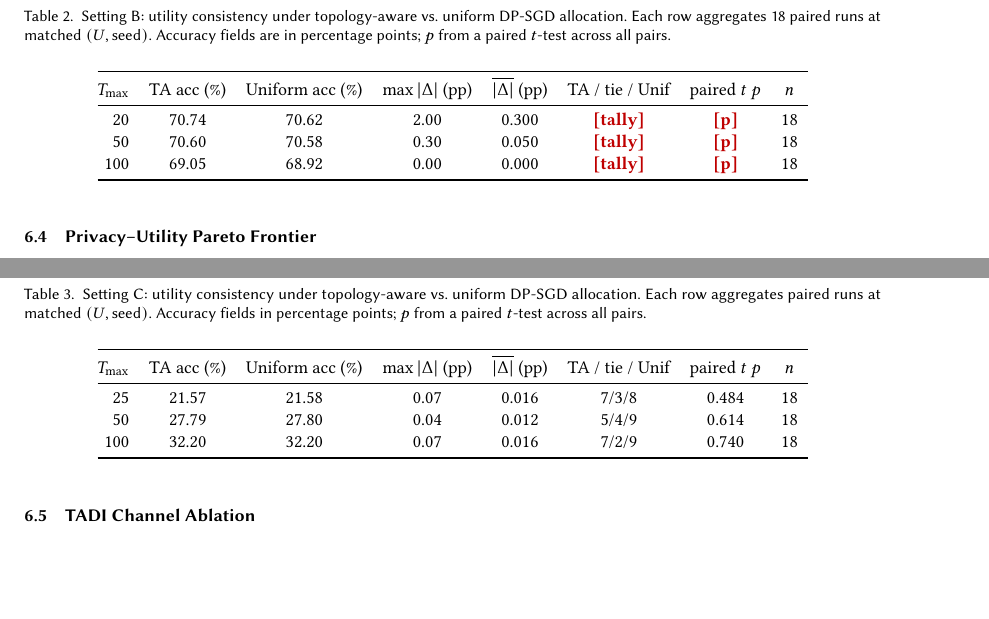
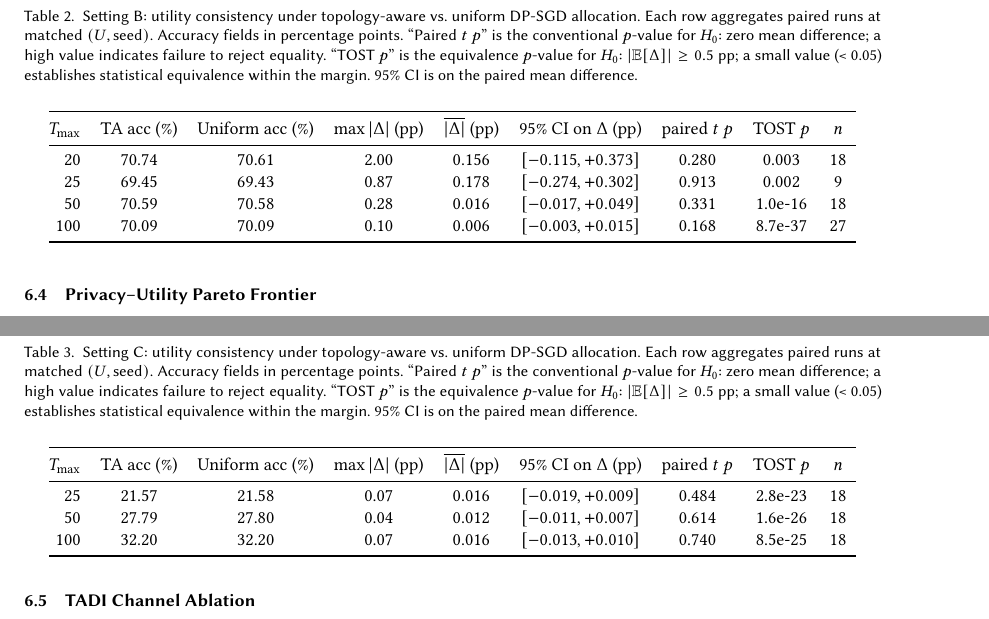
Before and after one commit to murtazahr/Fulcrum, a LaTeX paper (paper/main.tex, which reads paper/tables/setting_b_util.tex, paper/tables/setting_c_util.tex): two parts of pages 14 and 16 of 26, joined at a grey line, cut so that both start at the same text, the shorter picture padded with empty space. Compiled offline with pdfLaTeX.

Commit message:
Add Setting A figures + refresh TOST utility tables

```diff
--- a/paper/tables/setting_b_util.tex
+++ b/paper/tables/setting_b_util.tex
@@ -1,27 +1,15 @@
-% Setting B utility consistency table.
-%
-% Auto-generated by `python scripts/analyze.py utility-table --setting B`
-% on the VM. Copy `analysis/setting_b_util.tex` over this file when results
-% change. Values below are computed from the per-cell means in
-% experiments.db (Pareto sweep, 108 runs); the paired-t p-values require
-% the per-seed pivot and will be filled in on first CLI regeneration.
-
 \begin{table}[t]
 \centering
-\caption{Setting~B: utility consistency under topology-aware vs.\
-uniform DP-SGD allocation. Each row aggregates 18 paired runs at
-matched $(U, \text{seed})$. Accuracy fields are in percentage points;
-$p$ from a paired $t$-test across all pairs.}
+\caption{Setting B: utility consistency under topology-aware vs.\ uniform DP-SGD allocation. Each row aggregates paired runs at matched $(U, \text{seed})$. Accuracy fields in percentage points. ``Paired $t$ $p$'' is the conventional $p$-value for $H_0$: zero mean difference; a high value indicates failure to reject equality. ``TOST $p$'' is the equivalence $p$-value for $H_0$: $|\mathbb{E}[\Delta]|\ge 0.5$~pp; a small value (< 0.05) establishes statistical equivalence within the margin. 95\% CI is on the paired mean difference.}
 \label{tab:util-consistency-b}
-\begin{tabular}{@{}rcccccccc@{}}
+\begin{tabular}{@{}rccccccccc@{}}
 \toprule
-$T_{\max}$ & TA acc (\%) & Uniform acc (\%) &
-$\max|\Delta|$ (pp) & $\overline{|\Delta|}$ (pp) &
-TA / tie / Unif & paired $t$ $p$ & $n$ \\
+$T_{\max}$ & TA acc (\%) & Uniform acc (\%) & $\max|\Delta|$ (pp) & $\overline{|\Delta|}$ (pp) & 95\% CI on $\Delta$ (pp) & paired $t$ $p$ & TOST $p$ & $n$ \\
 \midrule
-20  & 70.74 & 70.62 & 2.00 & 0.300 & \PLACE{tally} & \PLACE{p} & 18 \\
-50  & 70.60 & 70.58 & 0.30 & 0.050 & \PLACE{tally} & \PLACE{p} & 18 \\
-100 & 69.05 & 68.92 & 0.00 & 0.000 & \PLACE{tally} & \PLACE{p} & 18 \\
+20 & 70.74 & 70.61 & 2.00 & 0.156 & $[-0.115, +0.373]$ & 0.280 & 0.003 & 18 \\
+25 & 69.45 & 69.43 & 0.87 & 0.178 & $[-0.274, +0.302]$ & 0.913 & 0.002 & 9 \\
+50 & 70.59 & 70.58 & 0.28 & 0.016 & $[-0.017, +0.049]$ & 0.331 & 1.0e-16 & 18 \\
+100 & 70.09 & 70.09 & 0.10 & 0.006 & $[-0.003, +0.015]$ & 0.168 & 8.7e-37 & 27 \\
 \bottomrule
 \end{tabular}
 \end{table}
--- a/paper/tables/setting_c_util.tex
+++ b/paper/tables/setting_c_util.tex
@@ -1,14 +1,14 @@
 \begin{table}[t]
 \centering
-\caption{Setting C: utility consistency under topology-aware vs.\ uniform DP-SGD allocation. Each row aggregates paired runs at matched $(U, \text{seed})$. Accuracy fields in percentage points; $p$ from a paired $t$-test across all pairs.}
+\caption{Setting C: utility consistency under topology-aware vs.\ uniform DP-SGD allocation. Each row aggregates paired runs at matched $(U, \text{seed})$. Accuracy fields in percentage points. ``Paired $t$ $p$'' is the conventional $p$-value for $H_0$: zero mean difference; a high value indicates failure to reject equality. ``TOST $p$'' is the equivalence $p$-value for $H_0$: $|\mathbb{E}[\Delta]|\ge 0.5$~pp; a small value (< 0.05) establishes statistical equivalence within the margin. 95\% CI is on the paired mean difference.}
 \label{tab:util-consistency-c}
-\begin{tabular}{@{}rcccccccc@{}}
+\begin{tabular}{@{}rccccccccc@{}}
 \toprule
-$T_{\max}$ & TA acc (\%) & Uniform acc (\%) & $\max|\Delta|$ (pp) & $\overline{|\Delta|}$ (pp) & TA / tie / Unif & paired $t$ $p$ & $n$ \\
+$T_{\max}$ & TA acc (\%) & Uniform acc (\%) & $\max|\Delta|$ (pp) & $\overline{|\Delta|}$ (pp) & 95\% CI on $\Delta$ (pp) & paired $t$ $p$ & TOST $p$ & $n$ \\
 \midrule
-25 & 21.57 & 21.58 & 0.07 & 0.016 & 7/3/8 & 0.484 & 18 \\
-50 & 27.79 & 27.80 & 0.04 & 0.012 & 5/4/9 & 0.614 & 18 \\
-100 & 32.20 & 32.20 & 0.07 & 0.016 & 7/2/9 & 0.740 & 18 \\
+25 & 21.57 & 21.58 & 0.07 & 0.016 & $[-0.019, +0.009]$ & 0.484 & 2.8e-23 & 18 \\
+50 & 27.79 & 27.80 & 0.04 & 0.012 & $[-0.011, +0.007]$ & 0.614 & 1.6e-26 & 18 \\
+100 & 32.20 & 32.20 & 0.07 & 0.016 & $[-0.013, +0.010]$ & 0.740 & 8.5e-25 & 18 \\
 \bottomrule
 \end{tabular}
 \end{table}
```
Also changed, not shown: paper/tables/setting_a_util.tex (added, +14 -0 lines), paper/figures/channel_ablation_cross_setting.pdf (added), paper/figures/pareto_cross_setting.pdf (added), paper/figures/pareto_setting_a.pdf (added).
